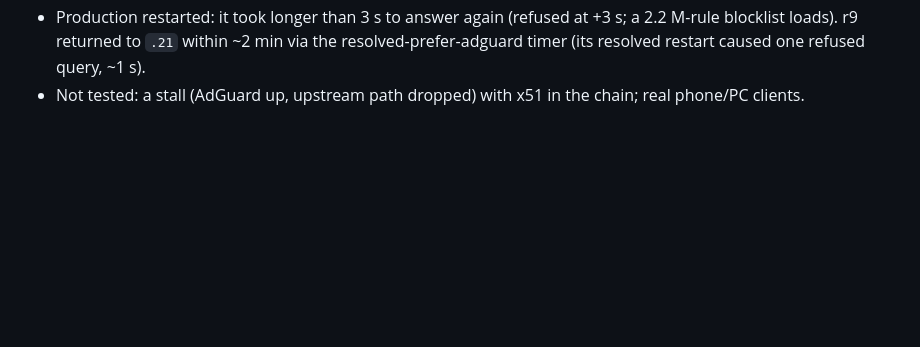
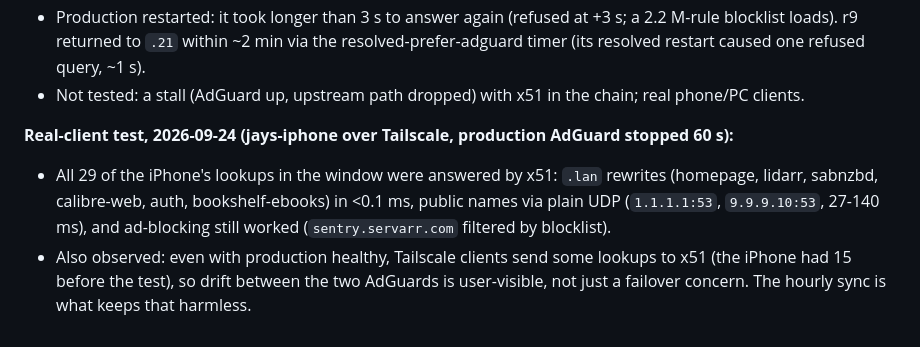
Before and after one commit to alleyneja/mediahub-configs, a Markdown page: docs/dns-resilience.md, the part around the change. Rendered like a GitHub page; blank space fills up the shorter version.

Commit message:
Record iPhone/Tailscale failover test for x51 replica AdGuard
Co-Authored-By: Claude Sonnet 5 <noreply@anthropic.com>

```diff
--- a/docs/dns-resilience.md
+++ b/docs/dns-resilience.md
@@ -91,3 +91,11 @@ everywhere; x51 is added, never substituted (a clean-stop test cannot cover the
   r9 returned to `.21` within ~2 min via the resolved-prefer-adguard timer (its resolved restart caused
   one refused query, ~1 s).
 - Not tested: a stall (AdGuard up, upstream path dropped) with x51 in the chain; real phone/PC clients.
+
+**Real-client test, 2026-09-24 (jays-iphone over Tailscale, production AdGuard stopped 60 s):**
+- All 29 of the iPhone's lookups in the window were answered by x51: `.lan` rewrites (homepage, lidarr,
+  sabnzbd, calibre-web, auth, bookshelf-ebooks) in <0.1 ms, public names via plain UDP (`1.1.1.1:53`,
+  `9.9.9.10:53`, 27-140 ms), and ad-blocking still worked (`sentry.servarr.com` filtered by blocklist).
+- Also observed: even with production healthy, Tailscale clients send some lookups to x51 (the iPhone had
+  15 before the test), so drift between the two AdGuards is user-visible, not just a failover concern.
+  The hourly sync is what keeps that harmless.
```
